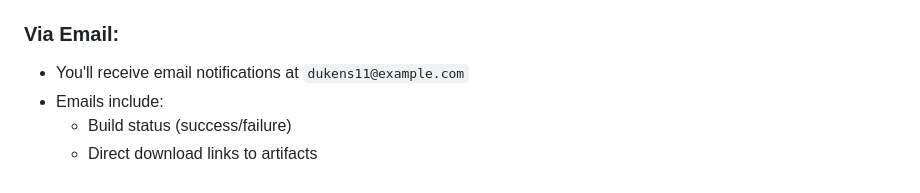
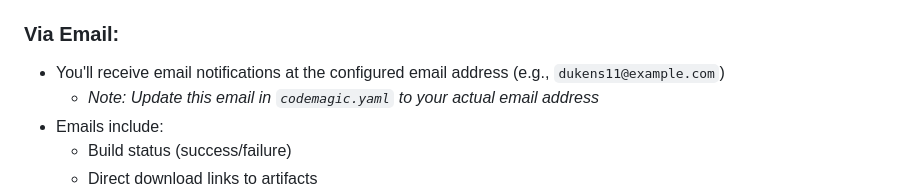
Before and after one commit to dukens11-create/raffleapp, a Markdown page: flutter_app/CODEMAGIC_SETUP.md, the part around the change. Drawn GitHub-style.

```diff
--- a/flutter_app/CODEMAGIC_SETUP.md
+++ b/flutter_app/CODEMAGIC_SETUP.md
@@ -183,7 +183,8 @@ Each workflow has different build durations:
 
 ### Via Email:
 
-- You'll receive email notifications at `dukens11@example.com`
+- You'll receive email notifications at the configured email address (e.g., `dukens11@example.com`)
+  - *Note: Update this email in `codemagic.yaml` to your actual email address*
 - Emails include:
   - Build status (success/failure)
   - Direct download links to artifacts
```
Also changed, not shown: flutter_app/README.md (+1 -0 lines).
